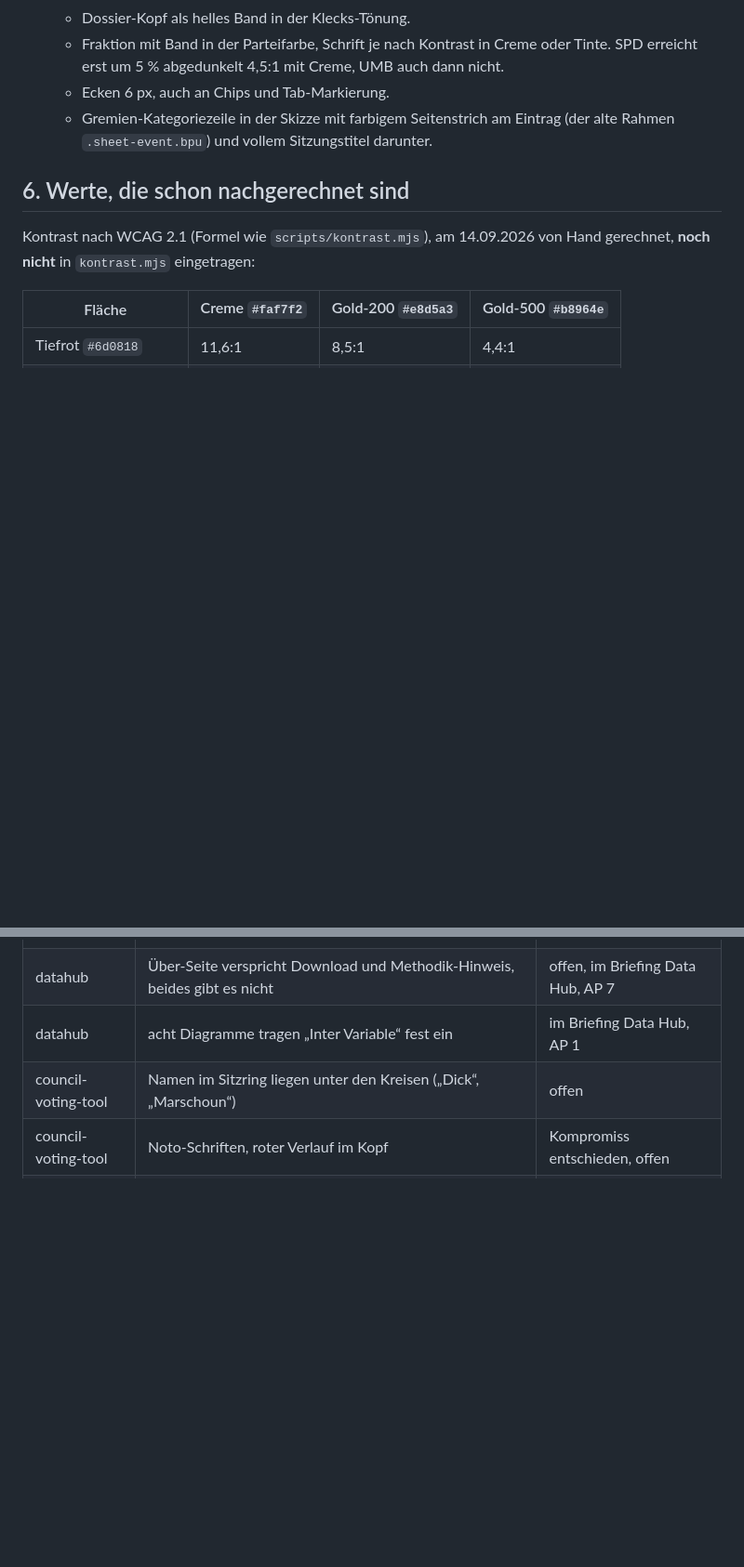
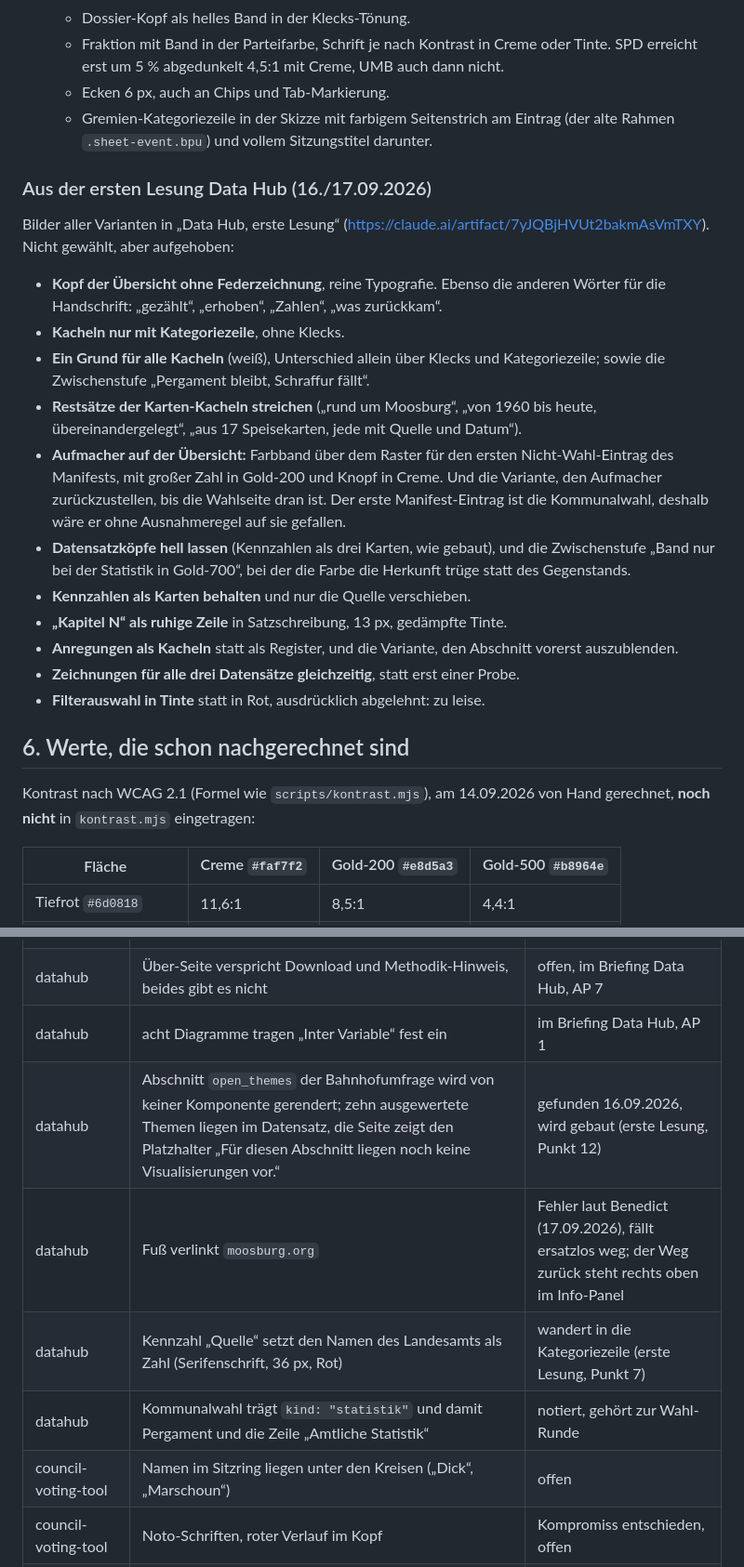
Before and after one commit to bagruber/moosburg-design, a Markdown page: docs/formsprache/ENTSCHEIDUNGEN.md, 2 parts joined by grey strips. Shown at 93% size. Rendered like a GitHub page; blank space fills up the shorter version.

```diff
--- a/docs/formsprache/ENTSCHEIDUNGEN.md
+++ b/docs/formsprache/ENTSCHEIDUNGEN.md
@@ -473,6 +520,33 @@ auf dem gebauten Stand, die Werte stehen hier, damit sie sich wieder herstellen
   - Gremien-Kategoriezeile in der Skizze mit farbigem Seitenstrich am Eintrag (der alte
     Rahmen `.sheet-event.bpu`) und vollem Sitzungstitel darunter.
 
+### Aus der ersten Lesung Data Hub (16./17.09.2026)
+
+Bilder aller Varianten in „Data Hub, erste Lesung“
+(https://claude.ai/artifact/7yJQBjHVUt2bakmAsVmTXY). Nicht gewählt, aber aufgehoben:
+
+- **Kopf der Übersicht ohne Federzeichnung**, reine Typografie. Ebenso die anderen
+  Wörter für die Handschrift: „gezählt“, „erhoben“, „Zahlen“, „was zurückkam“.
+- **Kacheln nur mit Kategoriezeile**, ohne Klecks.
+- **Ein Grund für alle Kacheln** (weiß), Unterschied allein über Klecks und Kategoriezeile;
+  sowie die Zwischenstufe „Pergament bleibt, Schraffur fällt“.
+- **Restsätze der Karten-Kacheln streichen** („rund um Moosburg“, „von 1960 bis heute,
+  übereinandergelegt“, „aus 17 Speisekarten, jede mit Quelle und Datum“).
+- **Aufmacher auf der Übersicht:** Farbband über dem Raster für den ersten Nicht-Wahl-Eintrag
+  des Manifests, mit großer Zahl in Gold-200 und Knopf in Creme. Und die Variante, den
+  Aufmacher zurückzustellen, bis die Wahlseite dran ist. Der erste Manifest-Eintrag ist die
+  Kommunalwahl, deshalb wäre er ohne Ausnahmeregel auf sie gefallen.
+- **Datensatzköpfe hell lassen** (Kennzahlen als drei Karten, wie gebaut), und die
+  Zwischenstufe „Band nur bei der Statistik in Gold-700“, bei der die Farbe die Herkunft
+  trüge statt des Gegenstands.
+- **Kennzahlen als Karten behalten** und nur die Quelle verschieben.
+- **„Kapitel N“ als ruhige Zeile** in Satzschreibung, 13 px, gedämpfte Tinte.
+- **Anregungen als Kacheln** statt als Register, und die Variante, den Abschnitt vorerst
+  auszublenden.
+- **Zeichnungen für alle drei Datensätze gleichzeitig**, statt erst einer Probe.
+- **Filterauswahl in Tinte** statt in Rot, ausdrücklich abgelehnt: zu leise.
+
+
 ## 6. Werte, die schon nachgerechnet sind
 
 Kontrast nach WCAG 2.1 (Formel wie `scripts/kontrast.mjs`), am 14.09.2026 von Hand
@@ -505,6 +579,10 @@ Dunkelmodus (weiter verfolgt, nicht entschieden), Vorschlag aus Runde 1:
 | datahub | Fußzeile nennt „Data Hub der Stadt Moosburg“, das Portal betont „kein Auftritt der Stadt“ | offen, inhaltlich mit Benedict klären; im Briefing Data Hub, AP 7 |
 | datahub | Über-Seite verspricht Download und Methodik-Hinweis, beides gibt es nicht | offen, im Briefing Data Hub, AP 7 |
 | datahub | acht Diagramme tragen „Inter Variable“ fest ein | im Briefing Data Hub, AP 1 |
+| datahub | Abschnitt `open_themes` der Bahnhofumfrage wird von keiner Komponente gerendert; zehn ausgewertete Themen liegen im Datensatz, die Seite zeigt den Platzhalter „Für diesen Abschnitt liegen noch keine Visualisierungen vor.“ | gefunden 16.09.2026, wird gebaut (erste Lesung, Punkt 12) |
+| datahub | Fuß verlinkt `moosburg.org` | Fehler laut Benedict (17.09.2026), fällt ersatzlos weg; der Weg zurück steht rechts oben im Info-Panel |
+| datahub | Kennzahl „Quelle“ setzt den Namen des Landesamts als Zahl (Serifenschrift, 36 px, Rot) | wandert in die Kategoriezeile (erste Lesung, Punkt 7) |
+| datahub | Kommunalwahl trägt `kind: "statistik"` und damit Pergament und die Zeile „Amtliche Statistik“ | notiert, gehört zur Wahl-Runde |
 | council-voting-tool | Namen im Sitzring liegen unter den Kreisen („Dick“, „Marschoun“) | offen |
 | council-voting-tool | Noto-Schriften, roter Verlauf im Kopf | Kompromiss entschieden, offen |
 | moosburg | einseitiger Kantenakzent `border-l-4` in `src/pages/HubPage.tsx:80` | offen |
```
Also changed, not shown: other parts of docs/formsprache/ENTSCHEIDUNGEN.md (+47 -0 lines).
